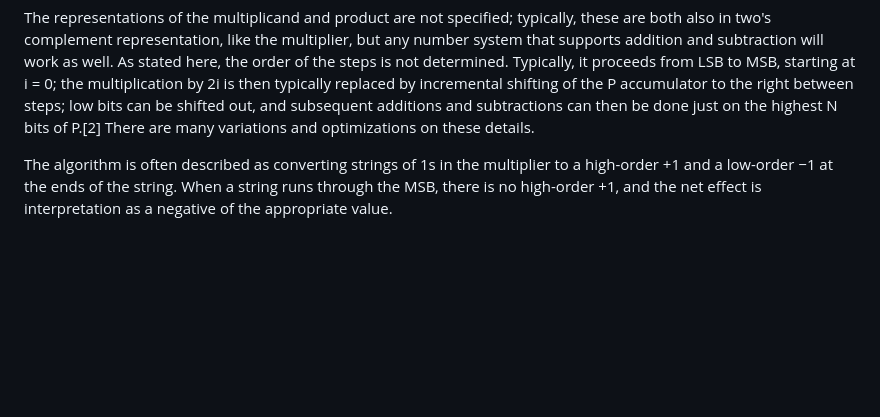
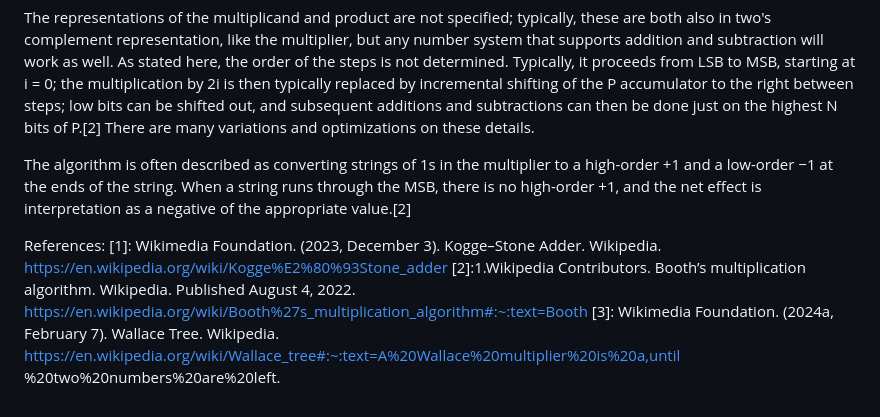
Before and after one commit to kumkumraj06/DS_Project, a Markdown page: README.md, the part around the change. Drawn GitHub-style; blank space fills up the shorter version.

```diff
--- a/README.md
+++ b/README.md
@@ -69,4 +69,9 @@ Booth's algorithm examines adjacent pairs of bits of the 'N'-bit multiplier Y in
 
 The representations of the multiplicand and product are not specified; typically, these are both also in two's complement representation, like the multiplier, but any number system that supports addition and subtraction will work as well. As stated here, the order of the steps is not determined. Typically, it proceeds from LSB to MSB, starting at i = 0; the multiplication by 2i is then typically replaced by incremental shifting of the P accumulator to the right between steps; low bits can be shifted out, and subsequent additions and subtractions can then be done just on the highest N bits of P.[2] There are many variations and optimizations on these details.
 
-The algorithm is often described as converting strings of 1s in the multiplier to a high-order +1 and a low-order −1 at the ends of the string. When a string runs through the MSB, there is no high-order +1, and the net effect is interpretation as a negative of the appropriate value.
+The algorithm is often described as converting strings of 1s in the multiplier to a high-order +1 and a low-order −1 at the ends of the string. When a string runs through the MSB, there is no high-order +1, and the net effect is interpretation as a negative of the appropriate value.[2]
+
+References:
+[1]: Wikimedia Foundation. (2023, December 3). Kogge–Stone Adder. Wikipedia. https://en.wikipedia.org/wiki/Kogge%E2%80%93Stone_adder
+[2]:1.Wikipedia Contributors. Booth’s multiplication algorithm. Wikipedia. Published August 4, 2022. https://en.wikipedia.org/wiki/Booth%27s_multiplication_algorithm#:~:text=Booth
+‌[3]: Wikimedia Foundation. (2024a, February 7). Wallace Tree. Wikipedia. https://en.wikipedia.org/wiki/Wallace_tree#:~:text=A%20Wallace%20multiplier%20is%20a,until %20two%20numbers%20are%20left.
```
